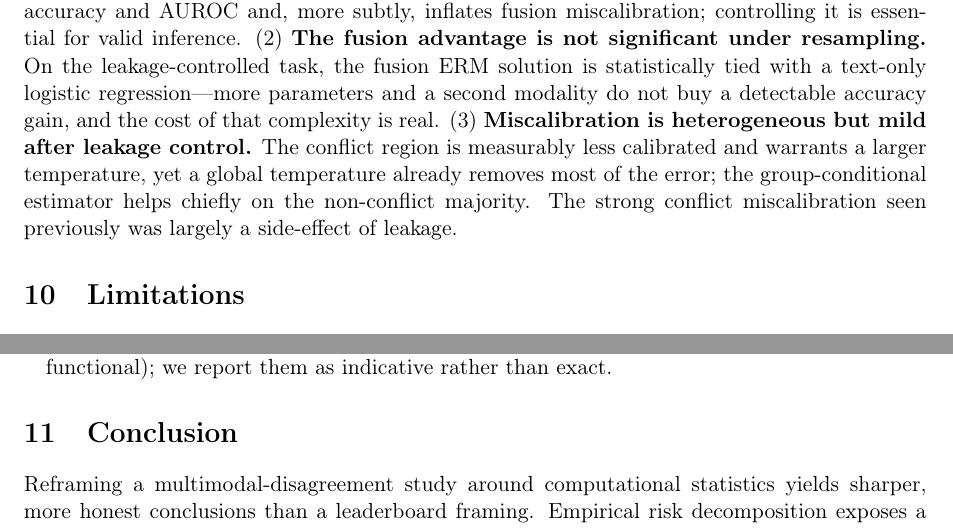
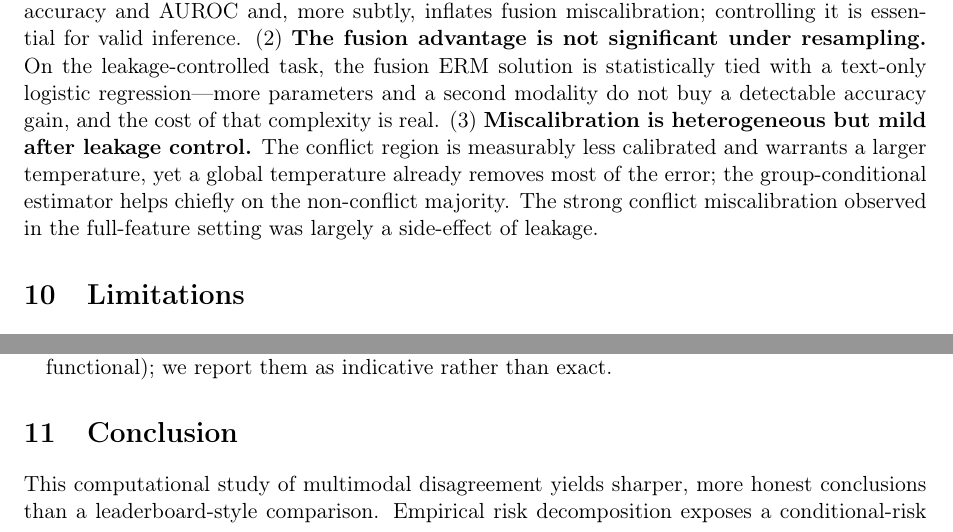
Before and after one commit to krishjainm/pstat232, a LaTeX paper (paper/pstat232_report.tex): two parts of page 8 of 9, joined at a grey line, cut so that both start at the same text. Compiled offline with pdfLaTeX.

Commit message:
Finalize PSTAT 232 report: author name and standalone wording
Co-authored-by: Cursor <cursoragent@cursor.com>

```diff
--- a/paper/pstat232_report.tex
+++ b/paper/pstat232_report.tex
@@ -17,7 +17,7 @@
 \title{A Computational Study of Disagreement-Aware Fusion,\\
 Calibration, and Resampling Inference\\
 in Text and Metadata Classification}
-\author{Krishna \\
+\author{Krish Jain \\
   PSTAT 232: Computational Techniques in Statistics \\
   Department of Statistics \& Applied Probability \\
   University of California, Santa Barbara}
@@ -440,8 +440,8 @@ a detectable accuracy gain, and the cost of that complexity is real.
 conflict region is measurably less calibrated and warrants a larger temperature,
 yet a global temperature already removes most of the error; the
 group-conditional estimator helps chiefly on the non-conflict majority. The
-strong conflict miscalibration seen previously was largely a side-effect of
-leakage.
+strong conflict miscalibration observed in the full-feature setting was largely a
+side-effect of leakage.
 
 \section{Limitations}
 \label{sec:limitations}
@@ -467,8 +467,8 @@ leakage.
 \section{Conclusion}
 \label{sec:conclusion}
 
-Reframing a multimodal-disagreement study around computational statistics yields
-sharper, more honest conclusions than a leaderboard framing. Empirical risk
+This computational study of multimodal disagreement yields sharper, more honest
+conclusions than a leaderboard-style comparison. Empirical risk
 decomposition exposes a conditional-risk gap under conflict; reweighted ERM
 reallocates rather than eliminates that risk; resampling inference shows the
 fusion advantage is within sampling noise once leakage is controlled; and
```
